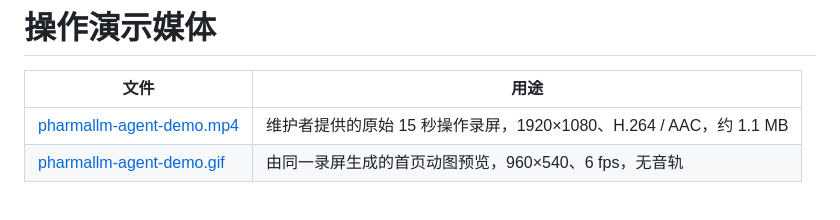
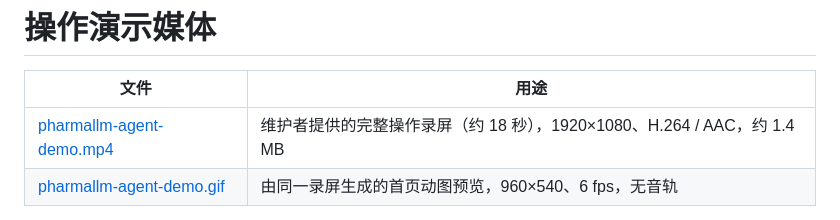
Before and after one commit to xxPcy/PharmaLLM-Agent, a Markdown page: docs/media/README.md, the part around the change. Drawn GitHub-style.

```diff
--- a/docs/media/README.md
+++ b/docs/media/README.md
@@ -2,7 +2,7 @@
 
 | 文件 | 用途 |
 | --- | --- |
-| [pharmallm-agent-demo.mp4](pharmallm-agent-demo.mp4) | 维护者提供的原始 15 秒操作录屏，1920×1080、H.264 / AAC，约 1.1 MB |
+| [pharmallm-agent-demo.mp4](pharmallm-agent-demo.mp4) | 维护者提供的完整操作录屏（约 18 秒），1920×1080、H.264 / AAC，约 1.4 MB |
 | [pharmallm-agent-demo.gif](pharmallm-agent-demo.gif) | 由同一录屏生成的首页动图预览，960×540、6 fps，无音轨 |
 
 录屏展示选择与上传影像、通过对话发起股骨头与髋臼分割，以及影像工作区和任务状态更新。MP4 保留原文件内容；GIF 仅降低显示分辨率和帧率，方便在 README 中直接预览。
```
Also changed, not shown: README.md (+2 -2 lines), docs/media/pharmallm-agent-demo.gif, 2 other files.
